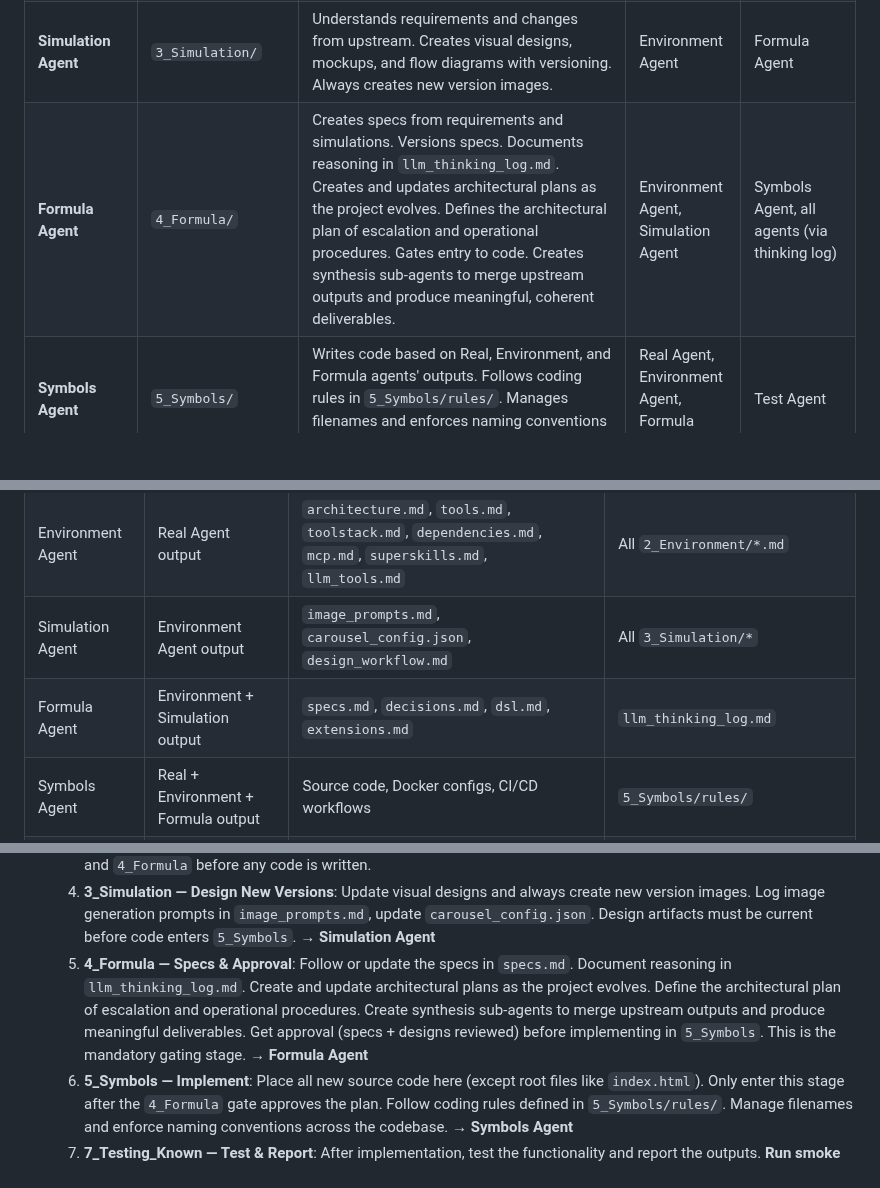
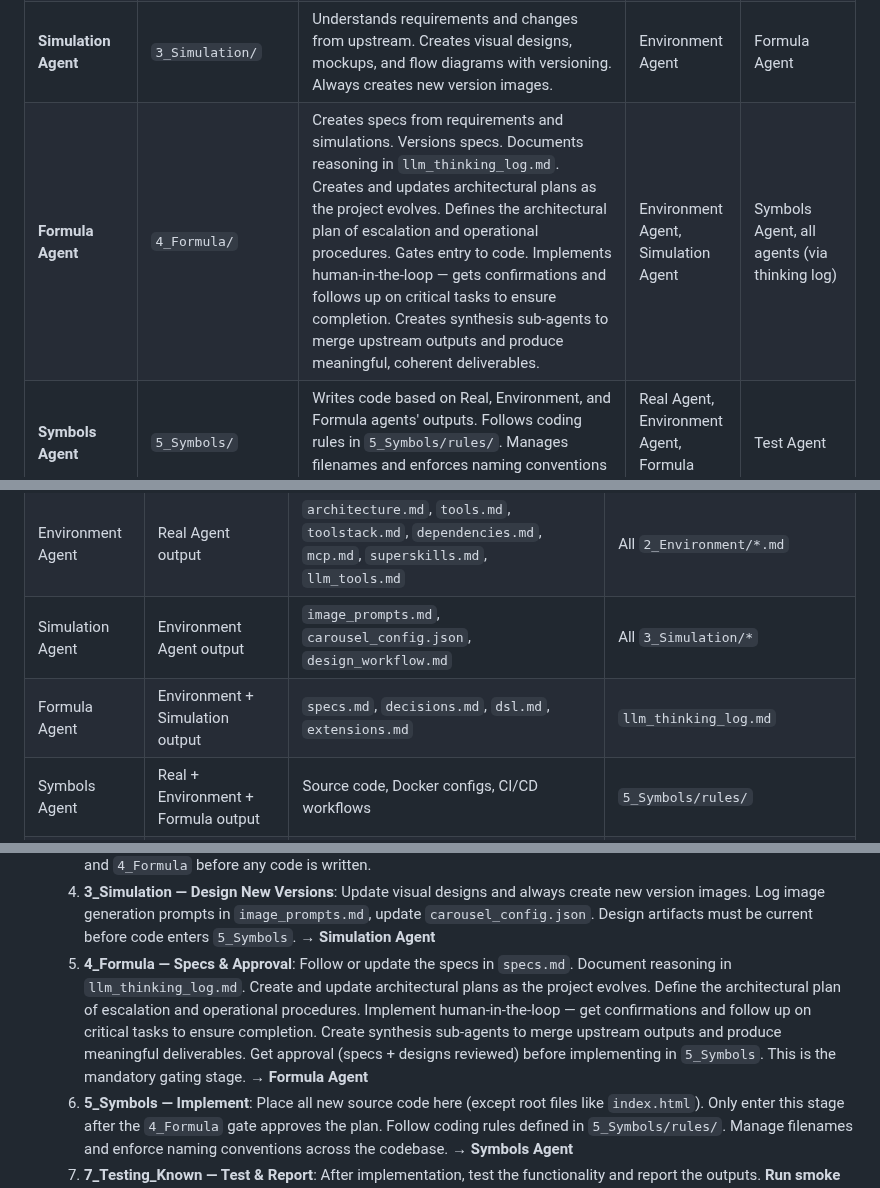
Before and after one commit to rifaterdemsahin/delivery-pilot-template, a Markdown page: agents.md, 3 parts joined by grey strips. Rendered like a GitHub page; blank space fills up the shorter version.

Commit message:
add: human-in-the-loop — Formula Agent gets confirmations and follows up on critical tasks

```diff
--- a/agents.md
+++ b/agents.md
@@ -48,7 +48,7 @@ Each of the 7 stages has a **dedicated agent** that owns its folder, focuses on
 | **Real Agent** | `1_Real_Unknown/` | Receives and understands incoming tasks, then runs through the other agents as a coordinator. Maps tasks to objectives and key results (OKRs). Defines what needs to be done and why. Divides the project into phases and tasks, and manages `tasks.md`. Keeps track of todos — adds them to the list, marks them as in progress, and closes them when complete. Evolves responsibility by going over the current status quo, updating `risks.md` with new risks, and applying necessary mitigations. | User tasks | Environment Agent |
 | **Environment Agent** | `2_Environment/` | Provides architectural requirements, tools, blueprints, and dependencies needed to reach the objectives. Keeps blueprints versioned (Mermaid/Excalidraw). Manages semantic search (Kilo Code local indexing / Qdrant) and reports its operational status so agents can use it for efficient context retrieval instead of loading full context into memory. Maintains `llm_tools.md` documenting tool rationale and security boundaries for LLM tool usage. Designs and updates pre-tool-use and post-tool-use scenarios for LLM agents. Checks costs for all environments (including LLM costs), compares different models and tools, gives cost-saving suggestions, and records findings in `costs.md`. Manages LLM agent context size and makes decisions on when sub-agents are needed to split work into smaller contexts. Manages data storage strategy — decides when data should move to a database without overloading it, and when blobs should move to an external service like Azure Blob Storage. Records these decisions. Records external tool calls and ensures they are logged for cost, security, and rebuild purposes. | Real Agent | Simulation Agent, Formula Agent |
 | **Simulation Agent** | `3_Simulation/` | Understands requirements and changes from upstream. Creates visual designs, mockups, and flow diagrams with versioning. Always creates new version images. | Environment Agent | Formula Agent |
-| **Formula Agent** | `4_Formula/` | Creates specs from requirements and simulations. Versions specs. Documents reasoning in `llm_thinking_log.md`. Creates and updates architectural plans as the project evolves. Defines the architectural plan of escalation and operational procedures. Gates entry to code. Creates synthesis sub-agents to merge upstream outputs and produce meaningful, coherent deliverables. | Environment Agent, Simulation Agent | Symbols Agent, all agents (via thinking log) |
+| **Formula Agent** | `4_Formula/` | Creates specs from requirements and simulations. Versions specs. Documents reasoning in `llm_thinking_log.md`. Creates and updates architectural plans as the project evolves. Defines the architectural plan of escalation and operational procedures. Gates entry to code. Implements human-in-the-loop — gets confirmations and follows up on critical tasks to ensure completion. Creates synthesis sub-agents to merge upstream outputs and produce meaningful, coherent deliverables. | Environment Agent, Simulation Agent | Symbols Agent, all agents (via thinking log) |
 | **Symbols Agent** | `5_Symbols/` | Writes code based on Real, Environment, and Formula agents' outputs. Follows coding rules in `5_Symbols/rules/`. Manages filenames and enforces naming conventions across the codebase. | Real Agent, Environment Agent, Formula Agent | Test Agent |
 | **Test Agent** | `7_Testing_Known/` | Tests the codebase against objectives. Runs smoke tests and code reviews. Documents errors and test outputs. If errors are found, activates the Semblance Agent as a sub-synthesis partner to resolve them before escalating. | Symbols Agent | Semblance Agent |
 | **Semblance Agent** | `6_Semblance/` | Works with Test Agent as a sub-synthesis pair to document and resolve errors completely before handing off to the Real Agent coordinator. Captures lessons learned and feeds resolved outcomes back to Real Agent to close the loop. Treats errors as opportunities — creates sub-agents for existing agents to mitigate recurring issues and prevent future errors. | Test Agent | Real Agent |
@@ -103,7 +103,7 @@ Semblance Agent ─► llm_thinking_log.md  ──► (feedback loop to Real Age
 | Real Agent | User input | `problem_statement.md`, `okrs.md`, `questions.md`, `hypotheses.md` | `risks.md` — evolves status quo, updates risks, applies mitigations | `tasks.md` — divides project into phases and tasks, tracks todos, marks progress |
 | Environment Agent | Real Agent output | `architecture.md`, `tools.md`, `toolstack.md`, `dependencies.md`, `mcp.md`, `superskills.md`, `llm_tools.md` | All `2_Environment/*.md` | Manages semantic search, tracks costs, compares models/tools, designs pre/post tool-use scenarios, manages context size and sub-agent decisions, manages data storage strategy, records external tool calls |
 | Simulation Agent | Environment Agent output | `image_prompts.md`, `carousel_config.json`, `design_workflow.md` | All `3_Simulation/*` |
-| Formula Agent | Environment + Simulation output | `specs.md`, `decisions.md`, `dsl.md`, `extensions.md` | `llm_thinking_log.md` | Creates synthesis sub-agents, defines escalation plan and operational procedures |
+| Formula Agent | Environment + Simulation output | `specs.md`, `decisions.md`, `dsl.md`, `extensions.md` | `llm_thinking_log.md` | Creates synthesis sub-agents, defines escalation plan and operational procedures, implements human-in-the-loop |
 | Symbols Agent | Real + Environment + Formula output | Source code, Docker configs, CI/CD workflows | `5_Symbols/rules/` | Manages filenames and enforces naming conventions |
 | Test Agent | Symbols Agent output | `smoke_tests.md`, `validation_report.md`, conducts code reviews | `smoke_test_report.md` |
 | Semblance Agent | Test Agent output | `error.log`, `fix.log`, `lessons_learned.md`, `smoke_test_report.md` | Feedback to Real Agent | Creates sub-agents for existing agents to mitigate recurring errors |
@@ -197,7 +197,7 @@ Before any agent implements a change (especially `5_Symbols` code), it must ask
   2. **2_Environment — Update Blueprints**: Check if the environment needs updating. Update architectural blueprints (Mermaid diagrams in `architecture.md` or Excalidraw diagrams) — always keep them versioned. Update setup guides and tool documentation here when infrastructure or tooling changes. Manage semantic search (Kilo Code local indexing for small projects, Qdrant for big repos) and report its operational status. Maintain `llm_tools.md` with tool rationale, security boundaries, and pre/post-tool-use scenarios for LLM agents. Manage LLM agent context size and decide when sub-agents are needed to split work into smaller contexts. Manage data storage strategy — decide when data should move to a database without overloading it, and when blobs should move to an external service like Azure Blob Storage. Record these decisions. Record external tool calls and ensure they are logged for cost, security, and rebuild purposes. Check costs (including LLM costs), compare models and tools, and record suggestions in `costs.md`. → **Environment Agent**
   3. **Mention Changes & Get Approvals** — When changes happen in `1_Real_Unknown` or `2_Environment`, mention/discuss the changes and get approvals. These approved changes cascade into updates in `3_Simulation` and `4_Formula` before any code is written.
   4. **3_Simulation — Design New Versions**: Update visual designs and always create new version images. Log image generation prompts in `image_prompts.md`, update `carousel_config.json`. Design artifacts must be current before code enters `5_Symbols`. → **Simulation Agent**
-  5. **4_Formula — Specs & Approval**: Follow or update the specs in `specs.md`. Document reasoning in `llm_thinking_log.md`. Create and update architectural plans as the project evolves. Define the architectural plan of escalation and operational procedures. Create synthesis sub-agents to merge upstream outputs and produce meaningful deliverables. Get approval (specs + designs reviewed) before implementing in `5_Symbols`. This is the mandatory gating stage. → **Formula Agent**
+  5. **4_Formula — Specs & Approval**: Follow or update the specs in `specs.md`. Document reasoning in `llm_thinking_log.md`. Create and update architectural plans as the project evolves. Define the architectural plan of escalation and operational procedures. Implement human-in-the-loop — get confirmations and follow up on critical tasks to ensure completion. Create synthesis sub-agents to merge upstream outputs and produce meaningful deliverables. Get approval (specs + designs reviewed) before implementing in `5_Symbols`. This is the mandatory gating stage. → **Formula Agent**
   6. **5_Symbols — Implement**: Place all new source code here (except root files like `index.html`). Only enter this stage after the `4_Formula` gate approves the plan. Follow coding rules defined in `5_Symbols/rules/`. Manage filenames and enforce naming conventions across the codebase. → **Symbols Agent**
   7. **7_Testing_Known — Test & Report**: After implementation, test the functionality and report the outputs. **Run smoke tests** that open pages, check for errors, and report failures to GitHub Issues. **Conduct code reviews** on the implementation. Use validation checklists and test evidence. If issues are found, create a GitHub Issue and loop back to `6_Semblance`. → **Test Agent**
   8. **6_Semblance — Fix & Resolve**: Document all errors, fixes, workarounds, and gap analyses. After testing reveals issues, fix them here and **mention the resolution**. Append to `error.log` and `fix.log`, update statuses, capture lessons learned. Resolve the corresponding GitHub Issues and publish a smoke test report to `6_Semblance/smoke_test_report.md`. Only hand off to the Real Agent when the issue is fully resolved. Treat errors as opportunities — create sub-agents for existing agents to mitigate recurring issues. → **Semblance Agent** (sub-synthesis with Test Agent)
```
